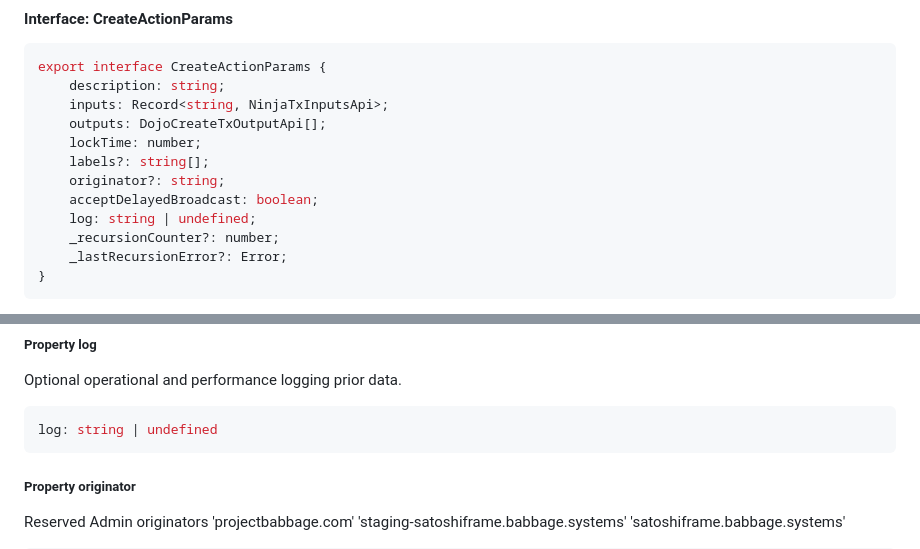
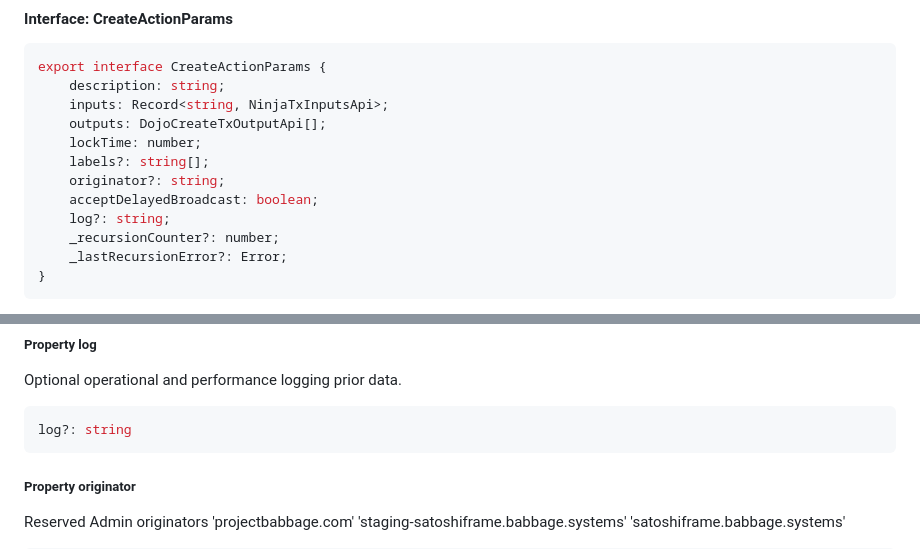
Before and after one commit to p2ppsr/ninja-base, a Markdown page: README.md, 2 parts joined by grey strips. GitHub-like rendering; folded sections open.

Commit message:
wspublish

````diff
--- a/README.md
+++ b/README.md
@@ -2255,7 +2255,7 @@ export interface CreateActionParams {
     labels?: string[];
     originator?: string;
     acceptDelayedBroadcast: boolean;
-    log: string | undefined;
+    log?: string;
     _recursionCounter?: number;
     _lastRecursionError?: Error;
 }
@@ -2332,7 +2332,7 @@ lockTime: number
 Optional operational and performance logging prior data.
 
 ```ts
-log: string | undefined
+log?: string
 ```
 
 ##### Property originator
````
